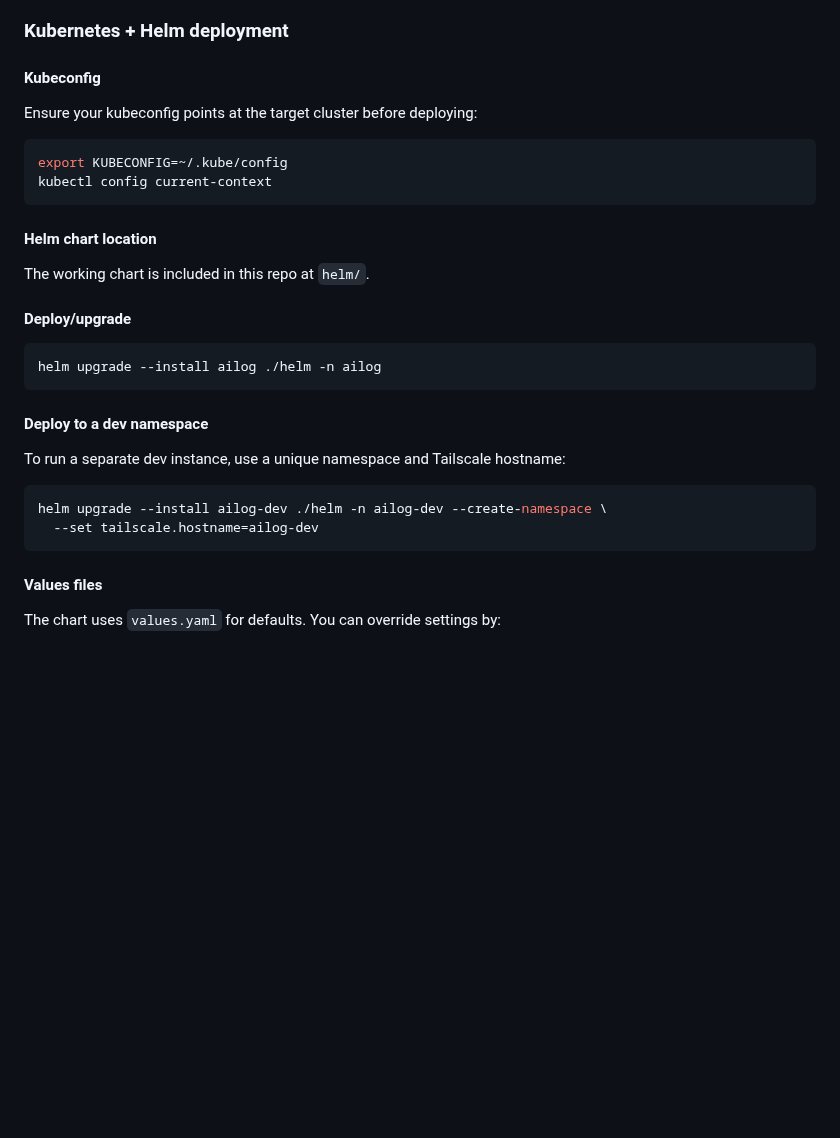
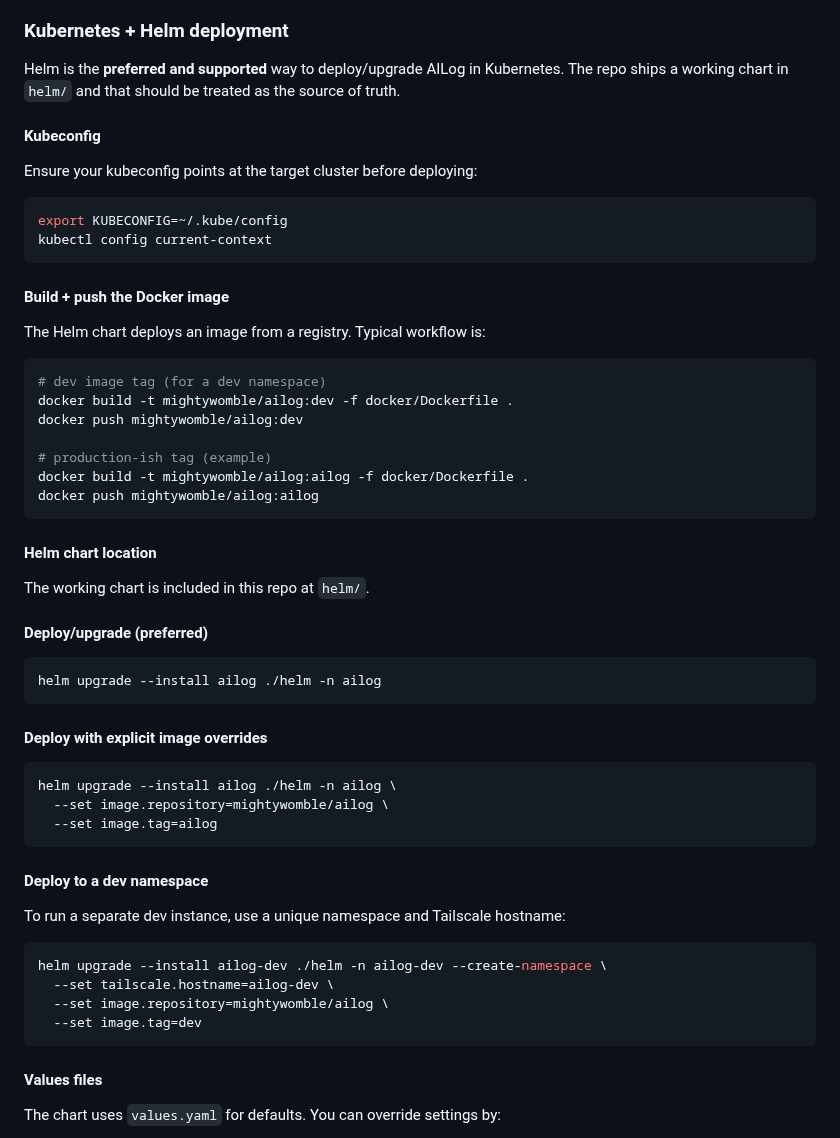
Before and after one commit to mightywomble/ailog, a Markdown page: README.md, the part around one of its changes. Rendered like a GitHub page; blank space fills up the shorter version.

Commit message:
Docs: add Docker build steps and optional kubectl rollout (Helm preferred)
Co-Authored-By: Oz <oz-agent@warp.dev>

````diff
--- a/README.md
+++ b/README.md
@@ -140,6 +140,7 @@ If a push is rejected
 * Discord webhook URL for notifications (optional)
 
 ### Kubernetes + Helm deployment
+Helm is the **preferred and supported** way to deploy/upgrade AILog in Kubernetes. The repo ships a working chart in `helm/` and that should be treated as the source of truth.
 
 #### Kubeconfig
 Ensure your kubeconfig points at the target cluster before deploying:
@@ -149,19 +150,41 @@ export KUBECONFIG=~/.kube/config
 kubectl config current-context
 ```
 
+#### Build + push the Docker image
+The Helm chart deploys an image from a registry. Typical workflow is:
+
+```bash
+# dev image tag (for a dev namespace)
+docker build -t mightywomble/ailog:dev -f docker/Dockerfile .
+docker push mightywomble/ailog:dev
+
+# production-ish tag (example)
+docker build -t mightywomble/ailog:ailog -f docker/Dockerfile .
+docker push mightywomble/ailog:ailog
+```
+
 #### Helm chart location
 The working chart is included in this repo at `helm/`.
 
-#### Deploy/upgrade
+#### Deploy/upgrade (preferred)
 ```bash
 helm upgrade --install ailog ./helm -n ailog
+```
+
+#### Deploy with explicit image overrides
+```bash
+helm upgrade --install ailog ./helm -n ailog \
+  --set image.repository=mightywomble/ailog \
+  --set image.tag=ailog
 ```
 
 #### Deploy to a dev namespace
 To run a separate dev instance, use a unique namespace and Tailscale hostname:
 ```bash
 helm upgrade --install ailog-dev ./helm -n ailog-dev --create-namespace \
-  --set tailscale.hostname=ailog-dev
+  --set tailscale.hostname=ailog-dev \
+  --set image.repository=mightywomble/ailog \
+  --set image.tag=dev
 ```
 
 #### Values files
````
Also changed, not shown: other parts of README.md (+27 -0 lines).
